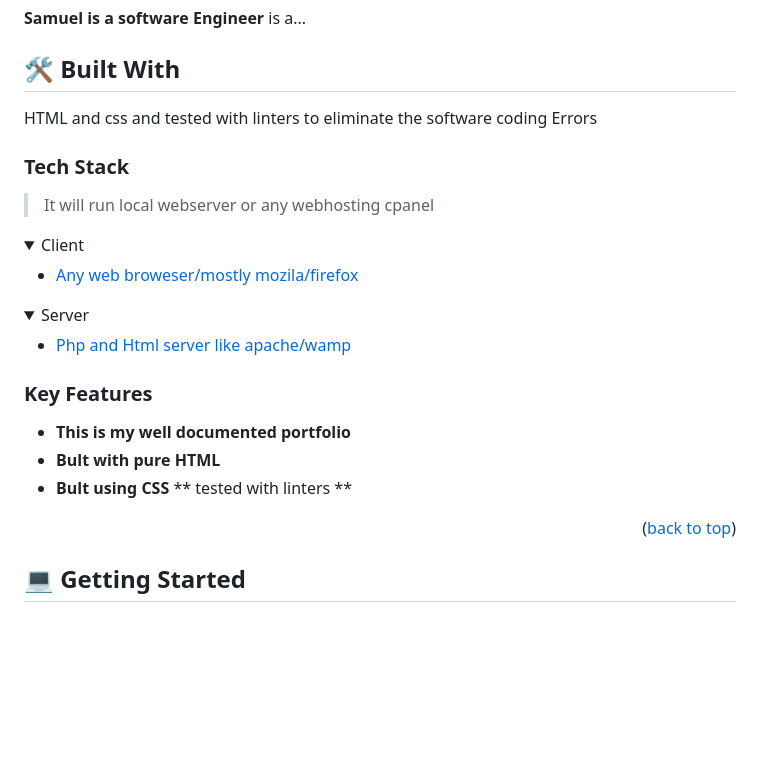
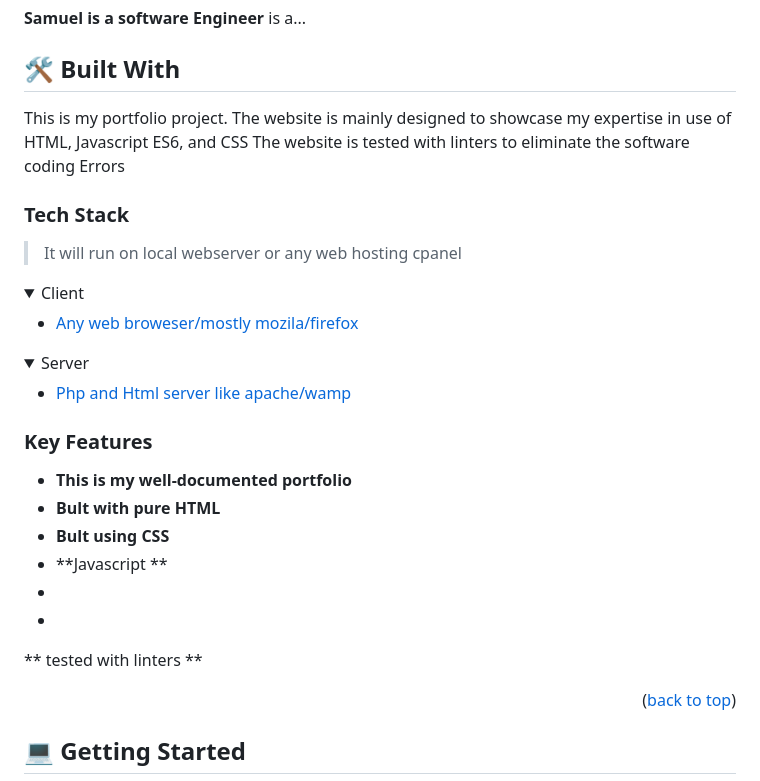
Before and after one commit to samuelkinyanjui/Portfolio-mobile-first, a Markdown page: README.md, the part around the change. Rendered like a GitHub page; folded sections open; blank space fills up the shorter version.

```diff
--- a/README.md
+++ b/README.md
@@ -35,10 +35,12 @@
 **Samuel is a software Engineer** is a...
 
 ## 🛠 Built With <a name="built-with"></a>
-HTML and css and tested with linters to eliminate the software coding Errors
+This is my portfolio project.
+The website is mainly designed to showcase my expertise in use of HTML, Javascript ES6, and CSS
+The website is  tested with linters to eliminate the software coding Errors
 ### Tech Stack <a name="tech-stack"></a>
 
-> It will run local webserver or any webhosting cpanel
+> It will run on local webserver or any web hosting cpanel
 
 <details>
   <summary>Client</summary>
@@ -57,9 +59,12 @@ HTML and css and tested with linters to eliminate the software coding Errors
 
 ### Key Features <a name="key-features"></a>
 
-- **This is my well documented portfolio**
+- **This is my well-documented portfolio**
 - **Bult with pure HTML**
 - **Bult using CSS**
+- **Javascript **
+-
+-
 ** tested with linters **
 
 <p align="right">(<a href="#readme-top">back to top</a>)</p>
```
